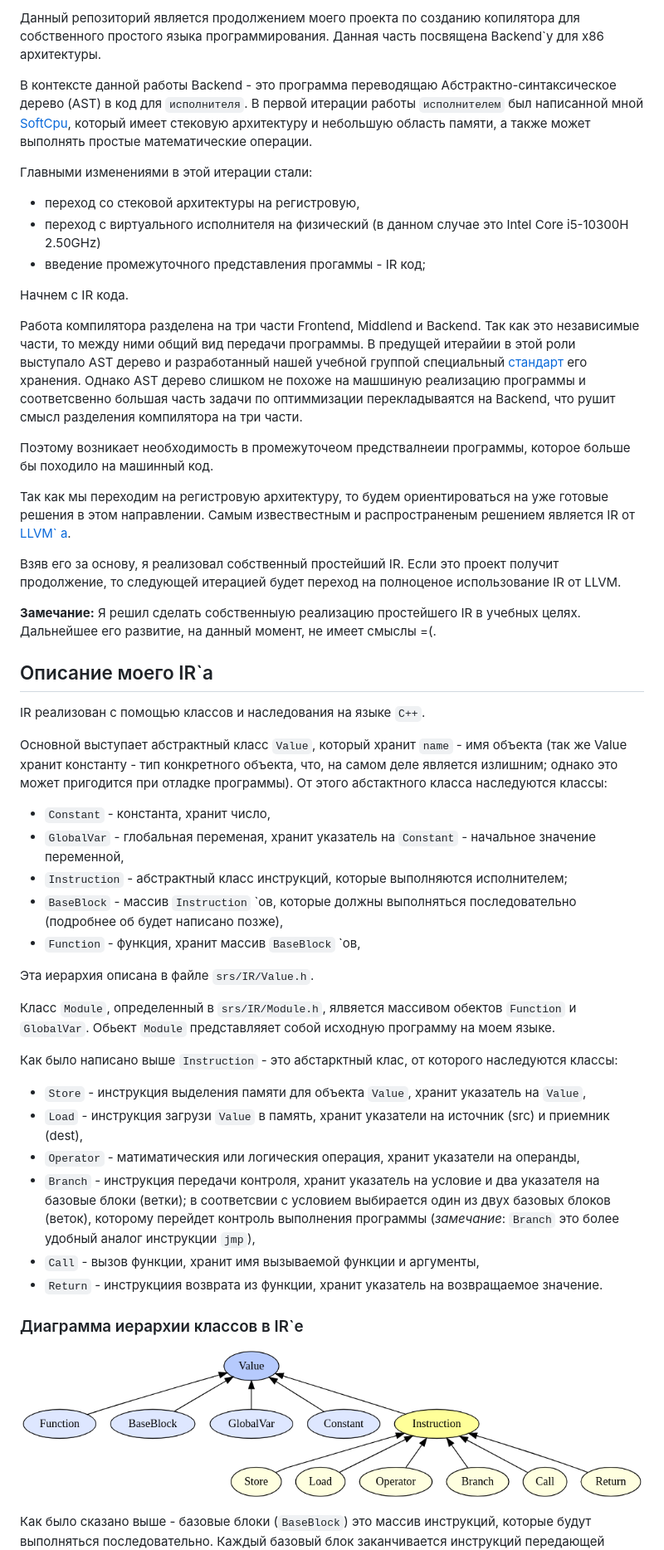
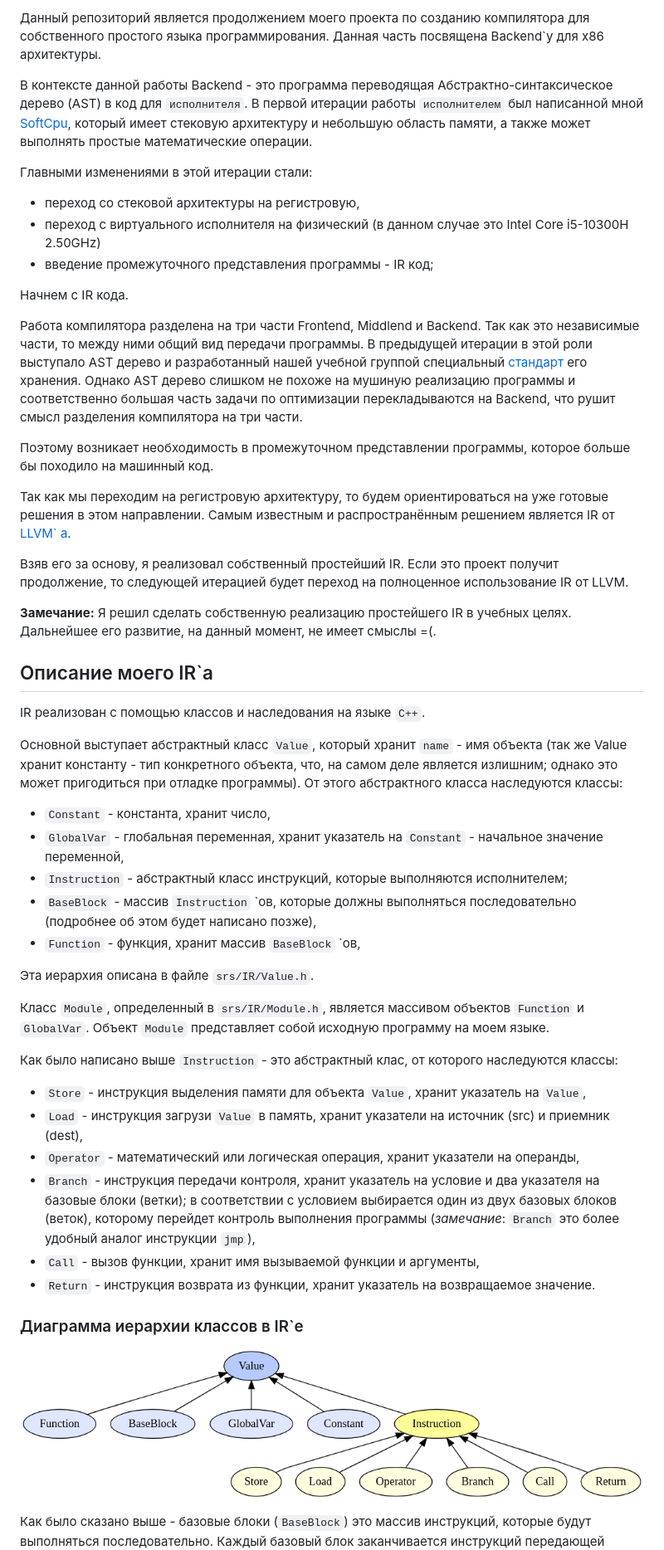
Before and after one commit to ArsenySamoylov/Asm, a Markdown page: x86BackEnd/README.md, the part around the change printed below. Shown: that part at 83% size. GitHub-like rendering.

Commit message:
spell checker in readme

```diff
--- a/x86BackEnd/README.md
+++ b/x86BackEnd/README.md
@@ -1,52 +1,51 @@
-Данный репозиторий является продолжением моего проекта по созданию копилятора для собственного простого языка программирования. Данная часть посвящена Backend`у для х86 архитектуры.
+Данный репозиторий является продолжением моего проекта по созданию компилятора для собственного простого языка программирования. Данная часть посвящена Backend`у для х86 архитектуры.
 
-В контексте данной работы Backend - это программа переводящаю Абстрактно-синтаксическое дерево (AST) в код для `исполнителя`. В первой итерации работы `исполнителем` был написанной мной [SoftCpu](https://github.com/ArsenySamoylov/CoreIArs.git), который имеет стековую архитектуру и небольшую область памяти, а также может выполнять простые математические операции.
+В контексте данной работы Backend - это программа переводящая Абстрактно-синтаксическое дерево (AST) в код для `исполнителя`. В первой итерации работы `исполнителем` был написанной мной [SoftCpu](https://github.com/ArsenySamoylov/CoreIArs.git), который имеет стековую архитектуру и небольшую область памяти, а также может выполнять простые математические операции.
 
 Главными изменениями в этой итерации стали:
 - переход со стековой архитектуры на регистровую,
 - переход с виртуального исполнителя на физический (в данном случае это Intel Core i5-10300H 2.50GHz)
-- введение промежуточного представления прогаммы - IR код;
+- введение промежуточного представления программы - IR код;
 
 Начнем с IR кода.
 
-Работа компилятора разделена на три части Frontend, Middlend и Backend. Так как это независимые части, то между ними общий вид передачи программы. В предущей итерайии в этой роли выступало AST дерево и разработанный нашей учебной группой специальный [стандарт](https://github.com/dodokek/LanguageStandart.git) его хранения. Однако AST дерево слишком не похоже на машшиную реализацию программы и соответсвенно большая часть задачи по оптиммизации перекладываятся на Backend, что рушит смысл разделения компилятора на три части.
+Работа компилятора разделена на три части Frontend, Middlend и Backend. Так как это независимые части, то между ними общий вид передачи программы. В предыдущей итерации в этой роли выступало AST дерево и разработанный нашей учебной группой специальный [стандарт](https://github.com/dodokek/LanguageStandart.git) его хранения. Однако AST дерево слишком не похоже на мушиную реализацию программы и соответственно большая часть задачи по оптимизации перекладываются на Backend, что рушит смысл разделения компилятора на три части.
 
-Поэтому возникает необходимость в промежуточеом предствалнеии программы, которое больше бы походило на машинный код.
+Поэтому возникает необходимость в промежуточном представлении программы, которое больше бы походило на машинный код.
 
 Так как мы переходим на регистровую архитектуру, то будем ориентироваться на уже готовые решения в этом направлении.
-Самым извествестным и распространеным решением является IR от [LLVM` a]().
+Самым известным и распространённым решением является IR от [LLVM` a]().
 
 Взяв его за основу, я реализовал собственный простейший IR.
-Если это проект получит продолжение, то следующей итерацией будет переход на полноценое использование IR от LLVM.
+Если это проект получит продолжение, то следующей итерацией будет переход на полноценное использование IR от LLVM.
 
 **Замечание:**
-Я решил сделать собственныую реализацию простейшего IR в учебных целях. Дальнейшее его развитие, на данный момент, не имеет смыслы =(.
+Я решил сделать собственную реализацию простейшего IR в учебных целях. Дальнейшее его развитие, на данный момент, не имеет смыслы =(.
 
 ## Описание моего IR`a
 
 IR реализован с помощью классов и наследования на языке `C++`.
 
-Основной выступает абстрактный класс `Value`, который хранит `name` - имя объекта (так же Value хранит константу - тип конкретного объекта, что, на самом деле является излишним; однако это может пригодится при отладке программы). От этого абстактного класса наследуются классы:
+Основной выступает абстрактный класс `Value`, который хранит `name` - имя объекта (так же Value хранит константу - тип конкретного объекта, что, на самом деле является излишним; однако это может пригодиться при отладке программы). От этого абстрактного класса наследуются классы:
 - `Constant`    - константа, хранит число,
-- `GlobalVar`   - глобальная переменая, хранит указатель на `Constant` - начальное значение переменной,
+- `GlobalVar`   - глобальная переменная, хранит указатель на `Constant` - начальное значение переменной,
 - `Instruction` - абстрактный класс инструкций, которые выполняются исполнителем;
-- `BaseBlock`   - массив `Instruction` `ов, которые должны выполняться последовательно (подробнее об будет написано позже),
+- `BaseBlock`   - массив `Instruction` `ов, которые должны выполняться последовательно (подробнее об этом будет написано позже),
 - `Function`    - функция, хранит массив `BaseBlock` `ов,
 
 Эта иерархия описана в файле `srs/IR/Value.h`.
 
-Класс `Module`, определенный в  `srs/IR/Module.h`, ялвяется массивом обектов `Function` и `GlobalVar`. Обьект `Module` представляяет собой исходную программу на моем языке.
+Класс `Module`, определенный в  `srs/IR/Module.h`, является массивом объектов `Function` и `GlobalVar`. Объект `Module` представляет собой исходную программу на моем языке.
 
-Как было написано выше `Instruction` - это абстарктный клас, от которого наследуются классы:
+Как было написано выше `Instruction` - это абстрактный клас, от которого наследуются классы:
 - `Store` - инструкция выделения памяти для объекта `Value`, хранит указатель на `Value`,
 - `Load` - инструкция загрузи `Value` в память, хранит указатели на источник (src) и приемник (dest),
-- `Operator` - матиматическия или логическия операция, хранит указатели на операнды,
-- `Branch` - инструкция передачи контроля, хранит указатель на условие и два указателя на базовые блоки (ветки); в соответсвии c условием выбирается один из двух базовых блоков (веток), которому перейдет контроль выполнения программы (*замечание*: `Branch` это более удобный аналог инструкции `jmp`),
+- `Operator` - математический или логическая операция, хранит указатели на операнды,
+- `Branch` - инструкция передачи контроля, хранит указатель на условие и два указателя на базовые блоки (ветки); в соответствии c условием выбирается один из двух базовых блоков (веток), которому перейдет контроль выполнения программы (*замечание*: `Branch` это более удобный аналог инструкции `jmp`),
 - `Call` - вызов функции, хранит имя вызываемой функции и аргументы,
-- `Return` - инструкциия возврата из функции, хранит указатель на возвращаемое значение.
+- `Return` - инструкция возврата из функции, хранит указатель на возвращаемое значение.
 
 ### Диаграмма иерархии классов в IR`e
 ![диаграмма иерархии классов в IR](resources/ValueIerachy.png)
 
-
 Как было сказано выше - базовые блоки (`BaseBlock`) это массив инструкций, которые будут выполняться последовательно. Каждый базовый блок заканчивается инструкций передающей контроль - `Return` или `Branch`.
```
Also changed, not shown: other parts of x86BackEnd/README.md (+12 -11 lines).
